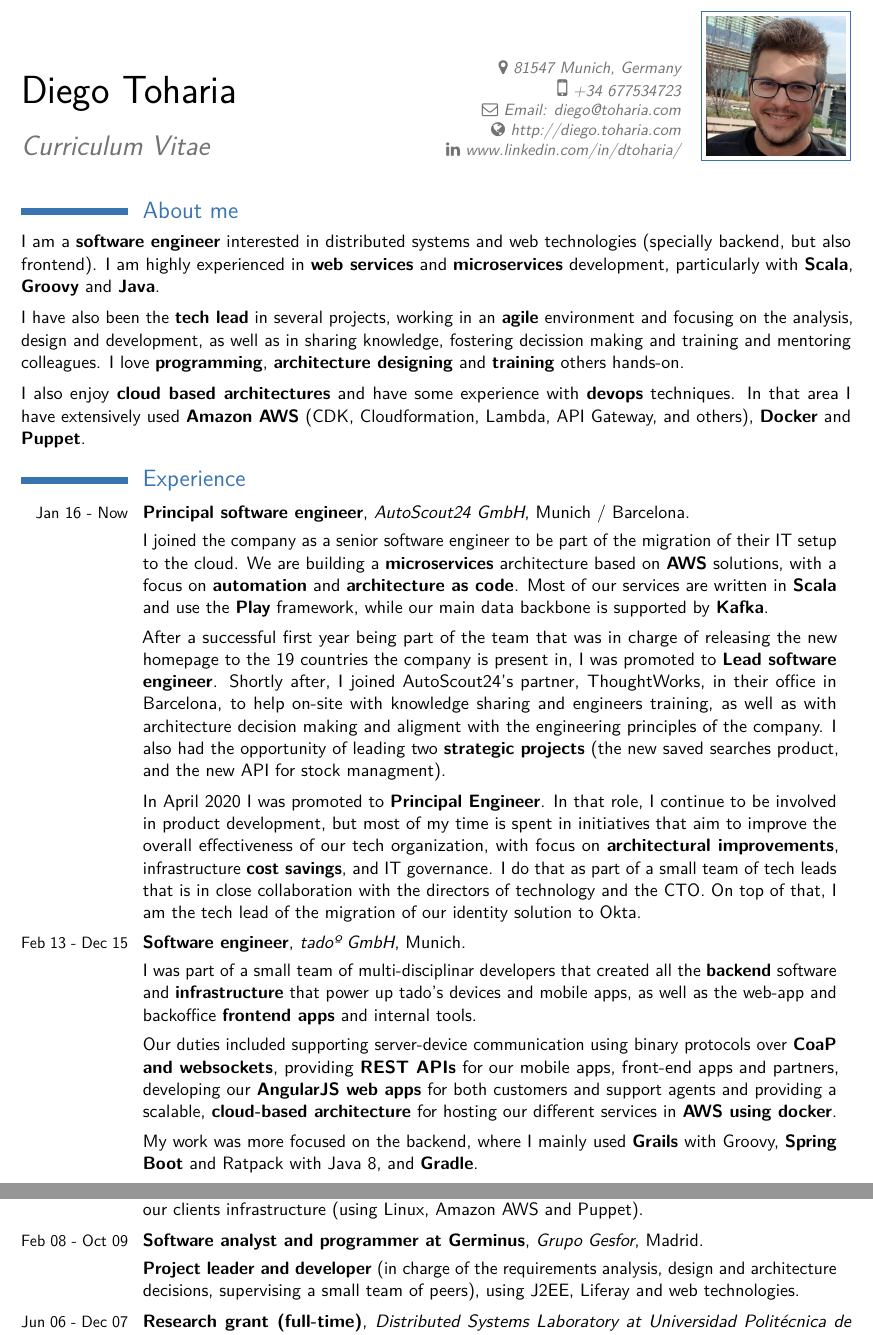
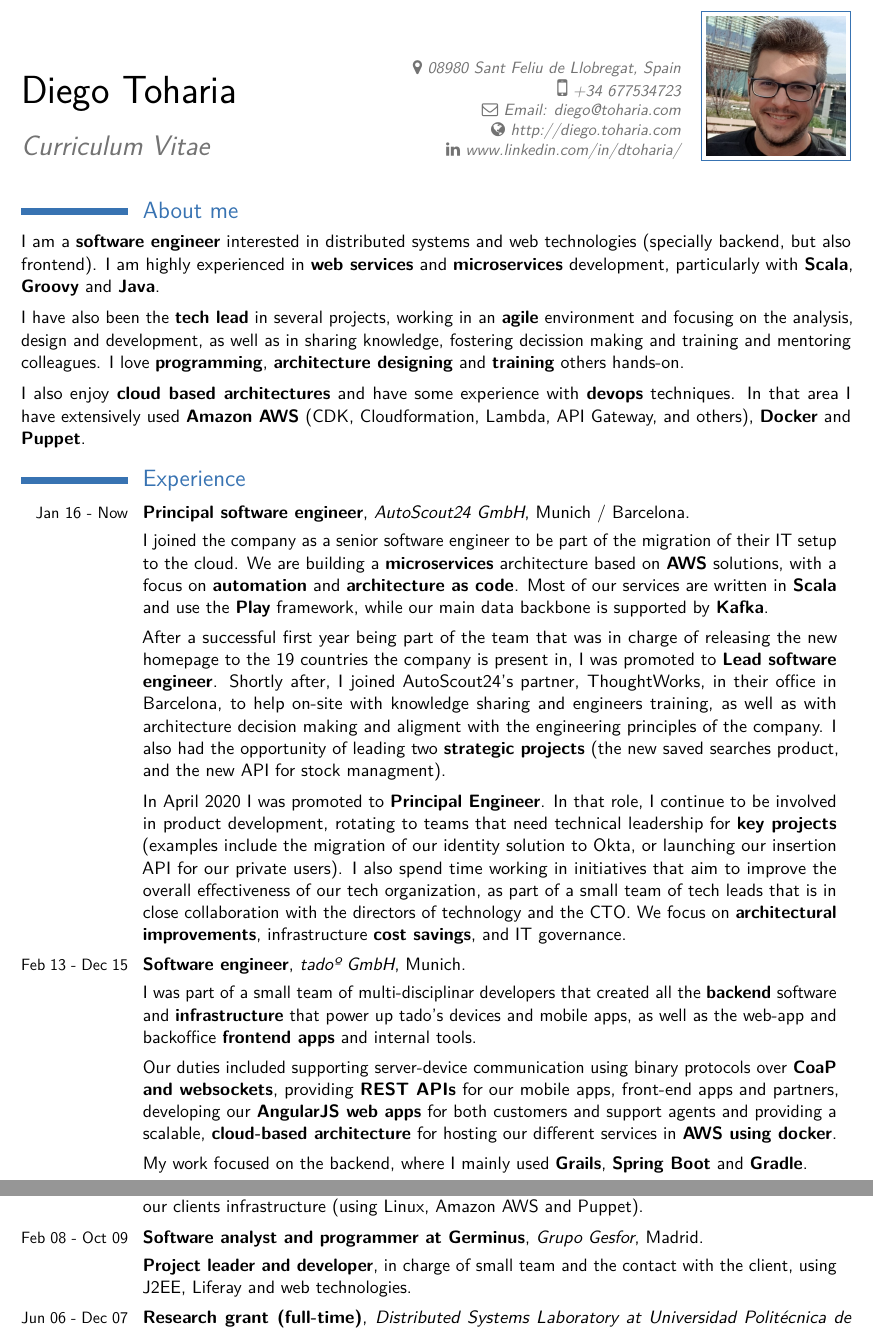
Before and after one commit to deigote/cv, a LaTeX CV (Diego Toharia - CV (English).tex): two parts of pages 1 and 2 of 2, joined at a grey line, cut at the place of the change. Compiled offline with pdfLaTeX.

Commit message:
Adjust address and experiences

```diff
--- a/Diego Toharia - CV (English).tex
+++ b/Diego Toharia - CV (English).tex
@@ -27,7 +27,7 @@
 \name{Diego}{Toharia}
 \title{Curriculum Vitae}
 %\degree{Computer and software engineer} % optional, remove the line if not wanted
-\address{}{81547 Munich, Germany} % optional, remove the line if not wanted
+\address{}{08980 Sant Feliu de Llobregat, Spain} % optional, remove the line if not wanted
 \phone[mobile]{+34 677534723}                    % optional, remove the line if not wanted
 \social[linkedin]{www.linkedin.com/in/dtoharia/}
 % \phone{Phone: (+34) 912242114}                      % optional, remove the line if not wanted
@@ -81,10 +81,10 @@ ThoughtWorks, in their office in Barcelona, to help on-site with knowledge shari
 architecture decision making and aligment with the engineering principles of the company. I also had the opportunity of
 leading two \textbf{strategic projects} (the new saved searches product, and the new API for stock managment).}
 \cvlistitem{In April 2020 I was promoted to \textbf{Principal Engineer}. In that role, I continue to be involved in product development,
-but most of my time is spent in initiatives that aim to improve the overall effectiveness of our tech organization,
-with focus on \textbf{architectural improvements}, infrastructure \textbf{cost savings}, and IT governance.
-I do that as part of a small team of tech leads that is in close collaboration with the directors of technology and the CTO.
-On top of that, I am the tech lead of the migration of our identity solution to Okta.}
+rotating to teams that need technical leadership for \textbf{key projects} (examples include the migration of our identity solution to Okta,
+or launching our insertion API for our private users). I also spend time working in initiatives that aim to improve
+the overall effectiveness of our tech organization, as part of a small team of tech leads that is in close collaboration with the directors of technology and the CTO.
+We focus on \textbf{architectural improvements}, infrastructure \textbf{cost savings}, and IT governance.}
 
 % tado
 \cventry{Feb 13 - Dec 15}{Software engineer}{tadoº GmbH}{Munich}{}{}               % arguments 3 to 6 are optional
@@ -96,8 +96,9 @@ over \textbf{CoaP and websockets}, providing \textbf{REST APIs} for our mobile a
 apps and partners, developing our \textbf{AngularJS web apps} for both customers and support
 agents and providing a scalable, \textbf{cloud-based architecture} for hosting our different
 services in \textbf{AWS using docker}.}
-\cvlistitem{My work was more focused on the backend, where I mainly used \textbf{Grails} with Groovy,
-\textbf{Spring Boot} and Ratpack with Java 8, and \textbf{Gradle}.}
+\cvlistitem{My work focused on the backend, where I mainly used \textbf{Grails}, \textbf{Spring Boot} and \textbf{Gradle}.}
+
+\clearpage
 
 % OSOCO
 \cventry{Oct 09 - Jan 13}{Software engineer}{OSOCO}{Madrid}{}{}               % arguments 3 to 6 are optional
@@ -110,8 +111,8 @@ infrastructure (using Linux, Amazon AWS and Puppet). }
 % Gesfor
 \cventry{Feb 08 - Oct 09}{Software analyst and programmer at Germinus}
 {Grupo Gesfor}{Madrid}{}{}               % arguments 3 to 6 are optional
-\cvlistitem{\textbf{Project leader and developer} (in charge of the requirements analysis, design and architecture
-decisions, supervising a small team of peers), using J2EE, Liferay and web technologies.}
+\cvlistitem{\textbf{Project leader and developer}, in charge of small team and the contact with the client,
+using J2EE, Liferay and web technologies.}
 % LSD
 \cventry{Jun 06 - Dec 07}{Research grant (full-time)}{Distributed Systems Laboratory at Universidad Politécnica de Madrid (http://lsd.ls.fi.upm.es/lsd)}{Madrid}{}{}               % arguments 3 to 6 are optional
 %\cvlistitem{Development of a Business Intelligence system (using J2EE and SOAP) for Telefónica (O2).}
```
